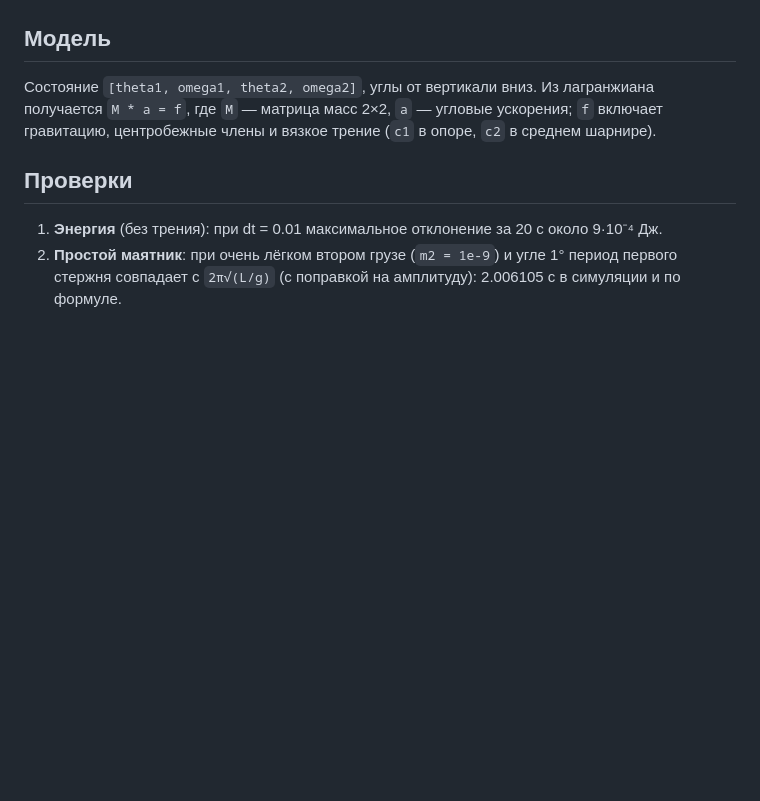
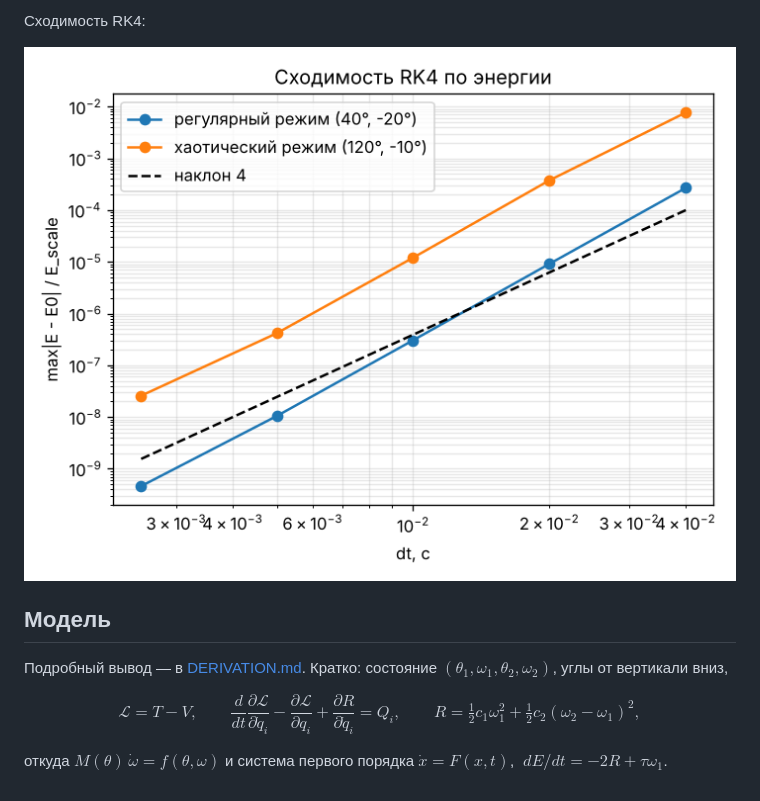
Before and after one commit to Konda-ak/double_pendulum, a Markdown page: README.md, the part around one of its changes. GitHub-like rendering; pictures changed too: figures/convergence.png (added); blank space fills up the shorter version.

```diff
--- a/README.md
+++ b/README.md
@@ -23,15 +85,17 @@ python main.py
+Сходимость RK4:
+
+![convergence](figures/convergence.png)
 
 ## Модель
 
-Состояние `[theta1, omega1, theta2, omega2]`, углы от вертикали вниз.
-Из лагранжиана получается `M * a = f`, где `M` — матрица масс 2×2, `a` — угловые
-ускорения; `f` включает гравитацию, центробежные члены и вязкое трение
-(`c1` в опоре, `c2` в среднем шарнире).
+Подробный вывод — в [DERIVATION.md](DERIVATION.md). Кратко: состояние
+$(\theta_1,\omega_1,\theta_2,\omega_2)$, углы от вертикали вниз,
 
-## Проверки
+$$
+\mathcal L = T - V,\qquad
+\frac{d}{dt}\frac{\partial \mathcal L}{\partial \dot q_i}-\frac{\partial \mathcal L}{\partial q_i}+\frac{\partial R}{\partial \dot q_i}=Q_i,
+\qquad R=\tfrac12 c_1\omega_1^2+\tfrac12 c_2(\omega_2-\omega_1)^2,
+$$
 
-1. **Энергия** (без трения): при dt = 0.01 максимальное отклонение за 20 с
-   около 9·10⁻⁴ Дж.
-2. **Простой маятник**: при очень лёгком втором грузе (`m2 = 1e-9`) и угле 1°
-   период первого стержня совпадает с `2π√(L/g)` (с поправкой на амплитуду):
-   2.006105 с в симуляции и по формуле.
+откуда $M(\theta)\,\dot\omega = f(\theta,\omega)$ и система первого порядка
+$\dot x = F(x,t)$, $\;dE/dt = -2R + \tau\omega_1$.
```
Also changed, not shown: other parts of README.md (+73 -11 lines), DERIVATION.md (added, +288 -0 lines), figures/chaos.png (added), figures/damped.png (added), figures/small.png (added), 10 other files.
